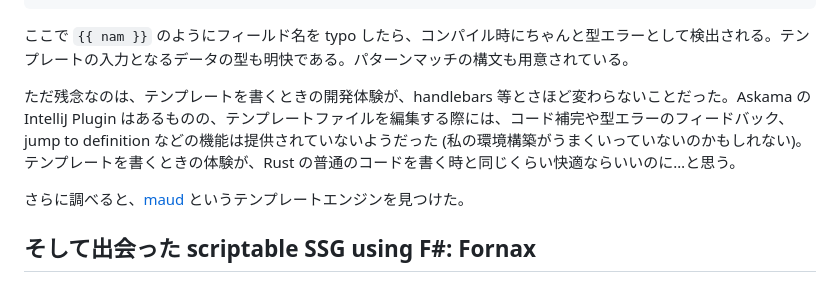
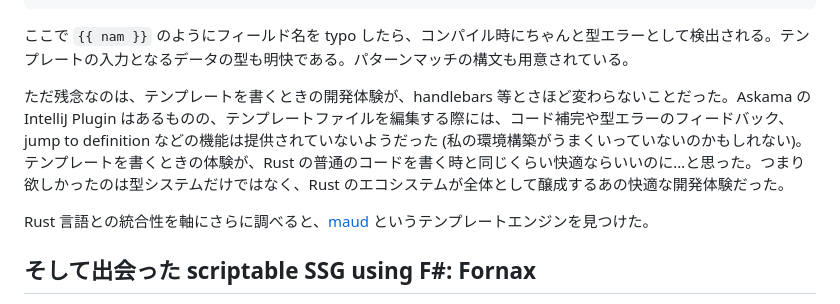
Before and after one commit to pizzacat83/blog, a Markdown page: posts/2025-02-14-built-this-blog-with-fsharp/ja.md, the part around the change. GitHub-like rendering.

```diff
--- a/posts/2025-02-14-built-this-blog-with-fsharp/ja.md
+++ b/posts/2025-02-14-built-this-blog-with-fsharp/ja.md
@@ -91,10 +91,9 @@ struct HelloTemplate<'a> {
 
 ここで `{{ nam }}` のようにフィールド名を typo したら、コンパイル時にちゃんと型エラーとして検出される。テンプレートの入力となるデータの型も明快である。パターンマッチの構文も用意されている。
 
-ただ残念なのは、テンプレートを書くときの開発体験が、handlebars 等とさほど変わらないことだった。Askama の IntelliJ Plugin はあるものの、テンプレートファイルを編集する際には、コード補完や型エラーのフィードバック、jump to definition などの機能は提供されていないようだった (私の環境構築がうまくいっていないのかもしれない)。テンプレートを書くときの体験が、Rust の普通のコードを書く時と同じくらい快適ならいいのに…と思う。
+ただ残念なのは、テンプレートを書くときの開発体験が、handlebars 等とさほど変わらないことだった。Askama の IntelliJ Plugin はあるものの、テンプレートファイルを編集する際には、コード補完や型エラーのフィードバック、jump to definition などの機能は提供されていないようだった (私の環境構築がうまくいっていないのかもしれない)。テンプレートを書くときの体験が、Rust の普通のコードを書く時と同じくらい快適ならいいのに…と思った。つまり欲しかったのは型システムだけではなく、Rust のエコシステムが全体として醸成するあの快適な開発体験だった。
 
-さらに調べると、[maud](https://maud.lambda.xyz/) というテンプレートエンジンを見つけた。
-
+Rust 言語との統合性を軸にさらに調べると、[maud](https://maud.lambda.xyz/) というテンプレートエンジンを見つけた。
 
 
 
```
